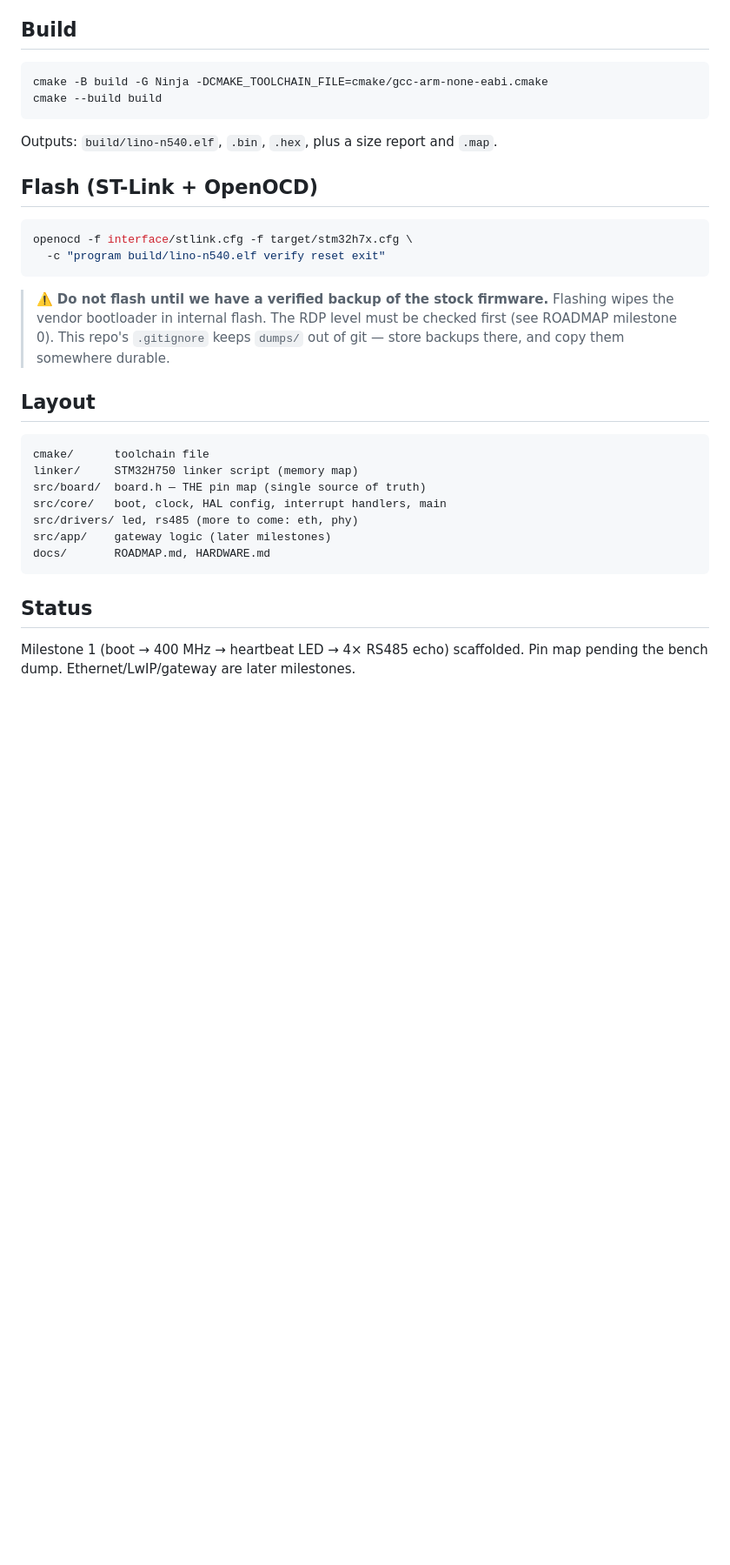
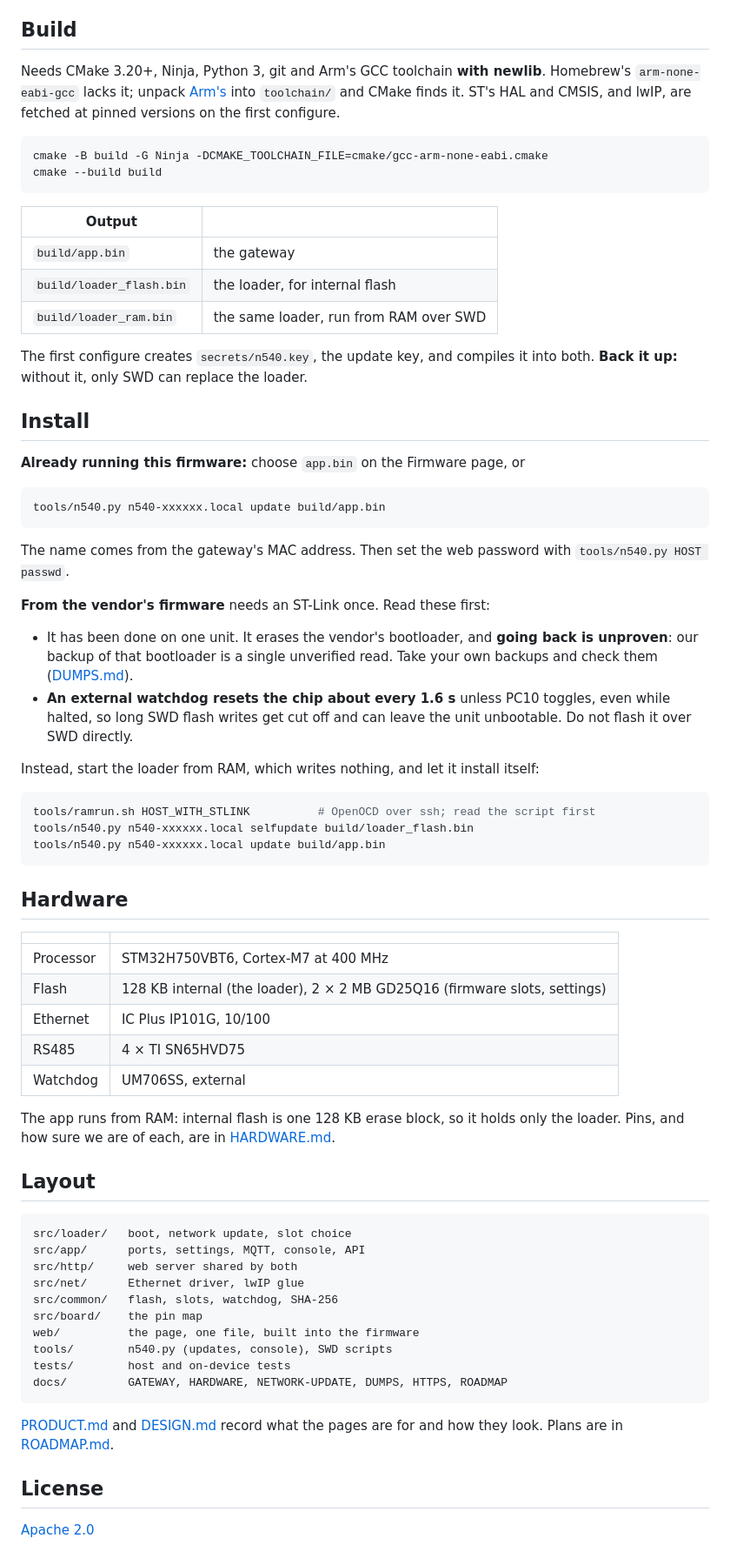
Before and after one commit to Overwatt/stopbit, a Markdown page: README.md, the part around one of its changes. Shown at 87% size. Drawn GitHub-style; blank space fills up the shorter version.

````diff
--- a/README.md
+++ b/README.md
@@ -35,38 +56,84 @@ configure.
 
 ## Build
+
+Needs CMake 3.20+, Ninja, Python 3, git and Arm's GCC toolchain **with newlib**. Homebrew's
+`arm-none-eabi-gcc` lacks it; unpack [Arm's](https://developer.arm.com/downloads/-/arm-gnu-toolchain-downloads)
+into `toolchain/` and CMake finds it. ST's HAL and CMSIS, and lwIP, are fetched at pinned
+versions on the first configure.
 
 ```sh
 cmake -B build -G Ninja -DCMAKE_TOOLCHAIN_FILE=cmake/gcc-arm-none-eabi.cmake
 cmake --build build
 ```
 
-Outputs: `build/lino-n540.elf`, `.bin`, `.hex`, plus a size report and `.map`.
+| Output | |
+|---|---|
+| `build/app.bin` | the gateway |
+| `build/loader_flash.bin` | the loader, for internal flash |
+| `build/loader_ram.bin` | the same loader, run from RAM over SWD |
 
-## Flash (ST-Link + OpenOCD)
+The first configure creates `secrets/n540.key`, the update key, and compiles it into both.
+**Back it up:** without it, only SWD can replace the loader.
+
+## Install
+
+**Already running this firmware:** choose `app.bin` on the Firmware page, or
 
 ```sh
-openocd -f interface/stlink.cfg -f target/stm32h7x.cfg \
-  -c "program build/lino-n540.elf verify reset exit"
+tools/n540.py n540-xxxxxx.local update build/app.bin
 ```
 
-> ⚠️ **Do not flash until we have a verified backup of the stock firmware.**
-> Flashing wipes the vendor bootloader in internal flash. The RDP level must be
-> checked first (see ROADMAP milestone 0). This repo's `.gitignore` keeps
-> `dumps/` out of git — store backups there, and copy them somewhere durable.
+The name comes from the gateway's MAC address. Then set the web password with
+`tools/n540.py HOST passwd`.
+
+**From the vendor's firmware** needs an ST-Link once. Read these first:
+
+- It has been done on one unit. It erases the vendor's bootloader, and **going back is
+  unproven**: our backup of that bootloader is a single unverified read. Take your own
+  backups and check them ([DUMPS.md](docs/DUMPS.md)).
+- **An external watchdog resets the chip about every 1.6 s** unless PC10 toggles, even while
+  halted, so long SWD flash writes get cut off and can leave the unit unbootable. Do not
+  flash it over SWD directly.
+
+Instead, start the loader from RAM, which writes nothing, and let it install itself:
+
+```sh
+tools/ramrun.sh HOST_WITH_STLINK          # OpenOCD over ssh; read the script first
+tools/n540.py n540-xxxxxx.local selfupdate build/loader_flash.bin
+tools/n540.py n540-xxxxxx.local update build/app.bin
+```
+
+## Hardware
+
+| | |
+|---|---|
+| Processor | STM32H750VBT6, Cortex-M7 at 400 MHz |
+| Flash | 128 KB internal (the loader), 2 × 2 MB GD25Q16 (firmware slots, settings) |
+| Ethernet | IC Plus IP101G, 10/100 |
+| RS485 | 4 × TI SN65HVD75 |
+| Watchdog | UM706SS, external |
+
+The app runs from RAM: internal flash is one 128 KB erase block, so it holds only the
+loader. Pins, and how sure we are of each, are in [HARDWARE.md](docs/HARDWARE.md).
 
 ## Layout
 
 ```
-cmake/      toolchain file
-linker/     STM32H750 linker script (memory map)
-src/board/  board.h — THE pin map (single source of truth)
-src/core/   boot, clock, HAL config, interrupt handlers, main
-src/drivers/ led, rs485 (more to come: eth, phy)
-src/app/    gateway logic (later milestones)
-docs/       ROADMAP.md, HARDWARE.md
+src/loader/   boot, network update, slot choice
+src/app/      ports, settings, MQTT, console, API
+src/http/     web server shared by both
+src/net/      Ethernet driver, lwIP glue
+src/common/   flash, slots, watchdog, SHA-256
+src/board/    the pin map
+web/          the page, one file, built into the firmware
+tools/        n540.py (updates, console), SWD scripts
+tests/        host and on-device tests
+docs/         GATEWAY, HARDWARE, NETWORK-UPDATE, DUMPS, HTTPS, ROADMAP
 ```
 
-## Status
+[PRODUCT.md](PRODUCT.md) and [DESIGN.md](DESIGN.md) record what the pages are for and how
+they look. Plans are in [ROADMAP.md](docs/ROADMAP.md).
 
-Milestone 1 (boot → 400 MHz → heartbeat LED → 4× RS485 echo) scaffolded.
-Pin map pending the bench dump. Ethernet/LwIP/gateway are later milestones.
+## License
+
+[Apache 2.0](LICENSE)
````
Also changed, not shown: other parts of README.md (+46 -25 lines), docs/images/status.png (added).
